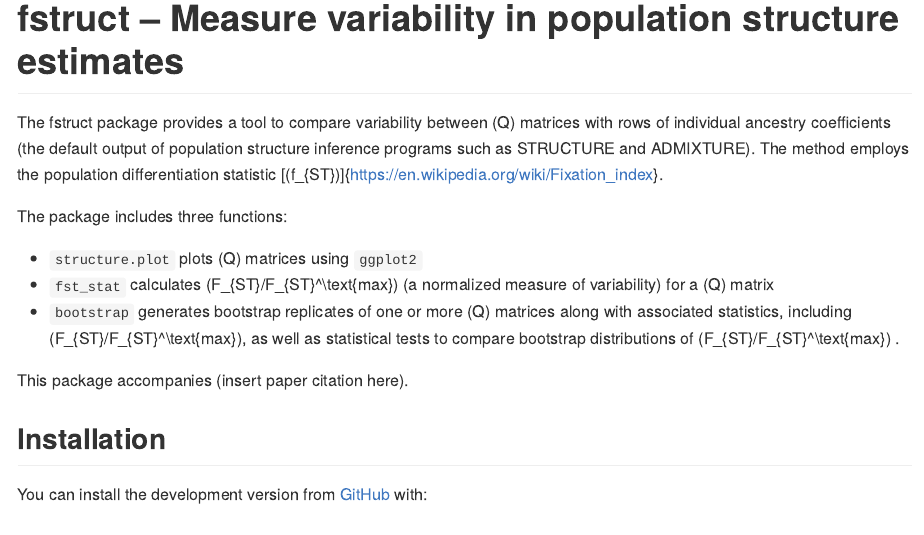
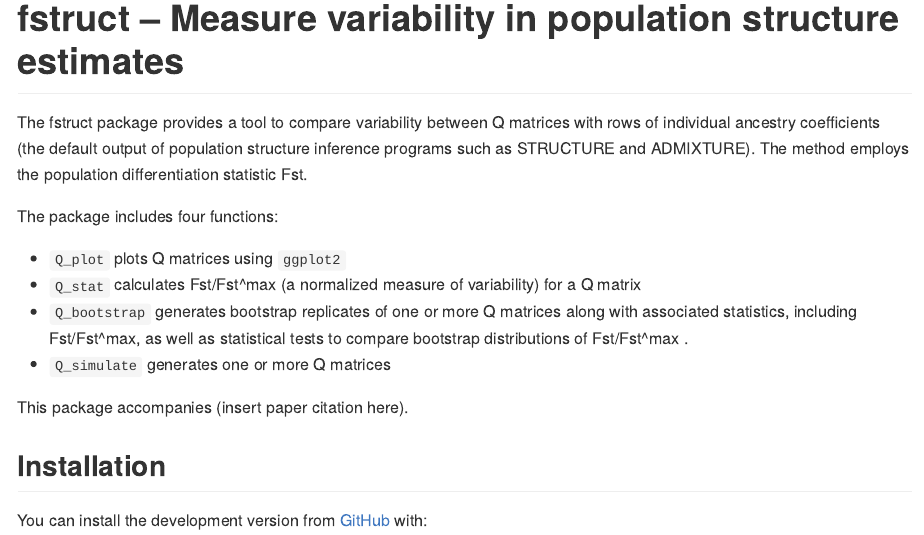
Before and after one commit to MaikeMorrison/FSTruct, an R Markdown document (README.Rmd): the page in a window 1100 px wide, from its top. The pictures show the output file README.md that the author committed with the source, drawn offline in the style of GitHub.

Commit message:
Update readme

```diff
--- a/README.Rmd
+++ b/README.Rmd
@@ -18,13 +18,14 @@ knitr::opts_chunk$set(
 <!-- badges: start -->
 <!-- badges: end -->
 
-The fstruct package provides a tool to compare variability between $Q$ matrices with rows of individual ancestry coefficients (the default output of population structure inference programs such as STRUCTURE and ADMIXTURE). The method employs the population differentiation statistic [$f_{ST}$]{https://en.wikipedia.org/wiki/Fixation_index}.
+The fstruct package provides a tool to compare variability between Q matrices with rows of individual ancestry coefficients (the default output of population structure inference programs such as STRUCTURE and ADMIXTURE). The method employs the population differentiation statistic Fst.
 
-The package includes three functions:
+The package includes four functions:
 
-* `structure.plot` plots $Q$ matrices using `ggplot2`
-* `fst_stat` calculates $F_{ST}/F_{ST}^\text{max}$ (a  normalized measure of variability) for a $Q$ matrix
-* `bootstrap` generates bootstrap replicates of one or more $Q$ matrices along with associated statistics, including $F_{ST}/F_{ST}^\text{max}$, as well as statistical tests to compare bootstrap distributions of $F_{ST}/F_{ST}^\text{max}$ .
+* `Q_plot` plots Q matrices using `ggplot2`
+* `Q_stat` calculates Fst/Fst^max (a  normalized measure of variability) for a Q matrix
+* `Q_bootstrap` generates bootstrap replicates of one or more Q matrices along with associated statistics, including Fst/Fst^max, as well as statistical tests to compare bootstrap distributions of Fst/Fst^max .
+* `Q_simulate` generates one or more Q matrices
 
 This package accompanies (insert paper citation here).
 
```
Also changed, not shown: R/fstruct_functions.R (+8 -10 lines), README.md, 4 other files.
